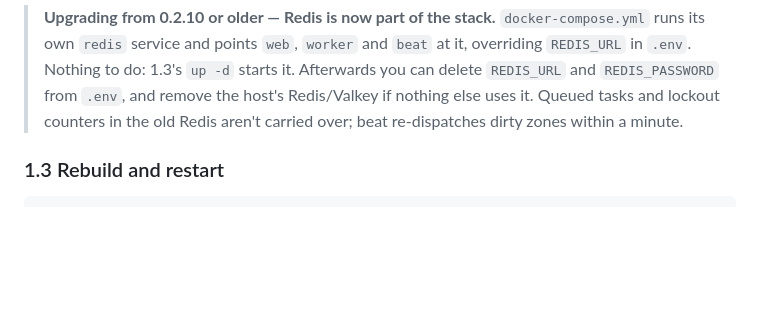
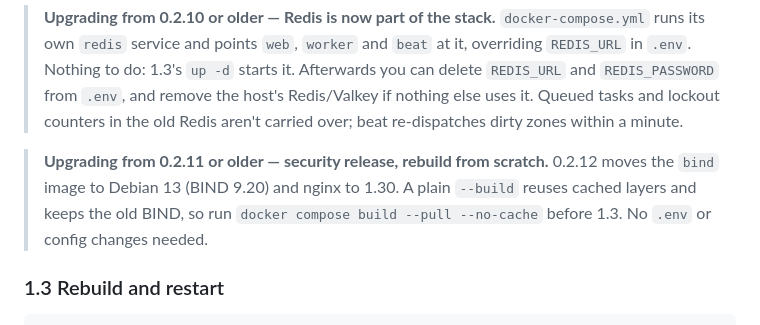
Before and after one commit to WhatTheKel/bindmanager, a Markdown page: UPDATING.md, the part around the change. GitHub-like rendering; blank space fills up the shorter version.

Commit message:
Document the 0.2.12 upgrade and prefer Debian 13 nameservers

```diff
--- a/UPDATING.md
+++ b/UPDATING.md
@@ -108,6 +108,12 @@ Skim the diff of `.env.example` from 0.1 for any you might need.
 > `REDIS_PASSWORD` from `.env`, and remove the host's Redis/Valkey if
 > nothing else uses it. Queued tasks and lockout counters in the old Redis
 > aren't carried over; beat re-dispatches dirty zones within a minute.
+
+> **Upgrading from 0.2.11 or older — security release, rebuild from scratch.**
+> 0.2.12 moves the `bind` image to Debian 13 (BIND 9.20) and nginx to 1.30.
+> A plain `--build` reuses cached layers and keeps the old BIND, so run
+> `docker compose build --pull --no-cache` before 1.3. No `.env` or config
+> changes needed.
 
 ### 1.3 Rebuild and restart
 
```
Also changed, not shown: INSTALL-DEBIAN.md (+1 -1 lines).
